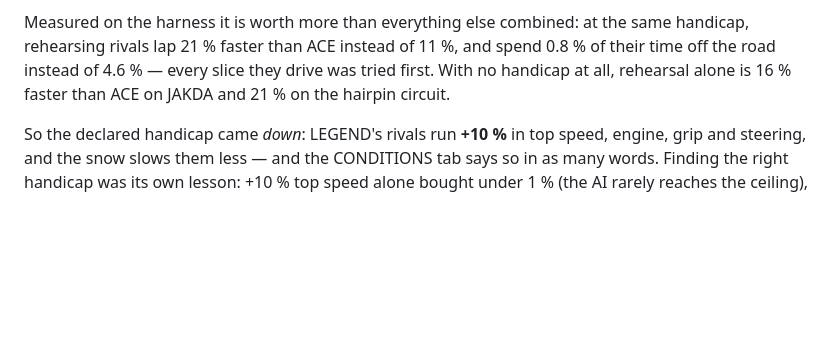
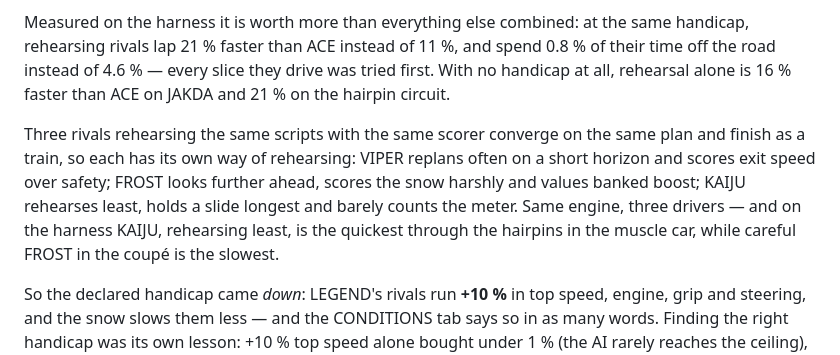
Before and after one commit to arjunemirchandani/alpine-rush, a Markdown page: README.md, the part around the change. GitHub-like rendering; blank space fills up the shorter version.

Commit message:
README: three rehearsing drivers

```diff
--- a/README.md
+++ b/README.md
@@ -401,6 +401,13 @@ rehearsing rivals lap 21 % faster than ACE instead of 11 %, and spend 0.8 % of t
 road instead of 4.6 % — every slice they drive was tried first. With no handicap at all, rehearsal
 alone is 16 % faster than ACE on JAKDA and 21 % on the hairpin circuit.
 
+Three rivals rehearsing the same scripts with the same scorer converge on the same plan and finish
+as a train, so each has its own way of rehearsing: VIPER replans often on a short horizon and scores
+exit speed over safety; FROST looks further ahead, scores the snow harshly and values banked boost;
+KAIJU rehearses least, holds a slide longest and barely counts the meter. Same engine, three
+drivers — and on the harness KAIJU, rehearsing least, is the quickest through the hairpins in the
+muscle car, while careful FROST in the coupé is the slowest.
+
 So the declared handicap came *down*: LEGEND's rivals run **+10 %** in top speed, engine, grip and
 steering, and the snow slows them less — and the CONDITIONS tab says so in as many words. Finding the right handicap was its own
 lesson: +10 % top speed alone bought under 1 % (the AI rarely reaches the ceiling), and grip alone
```
